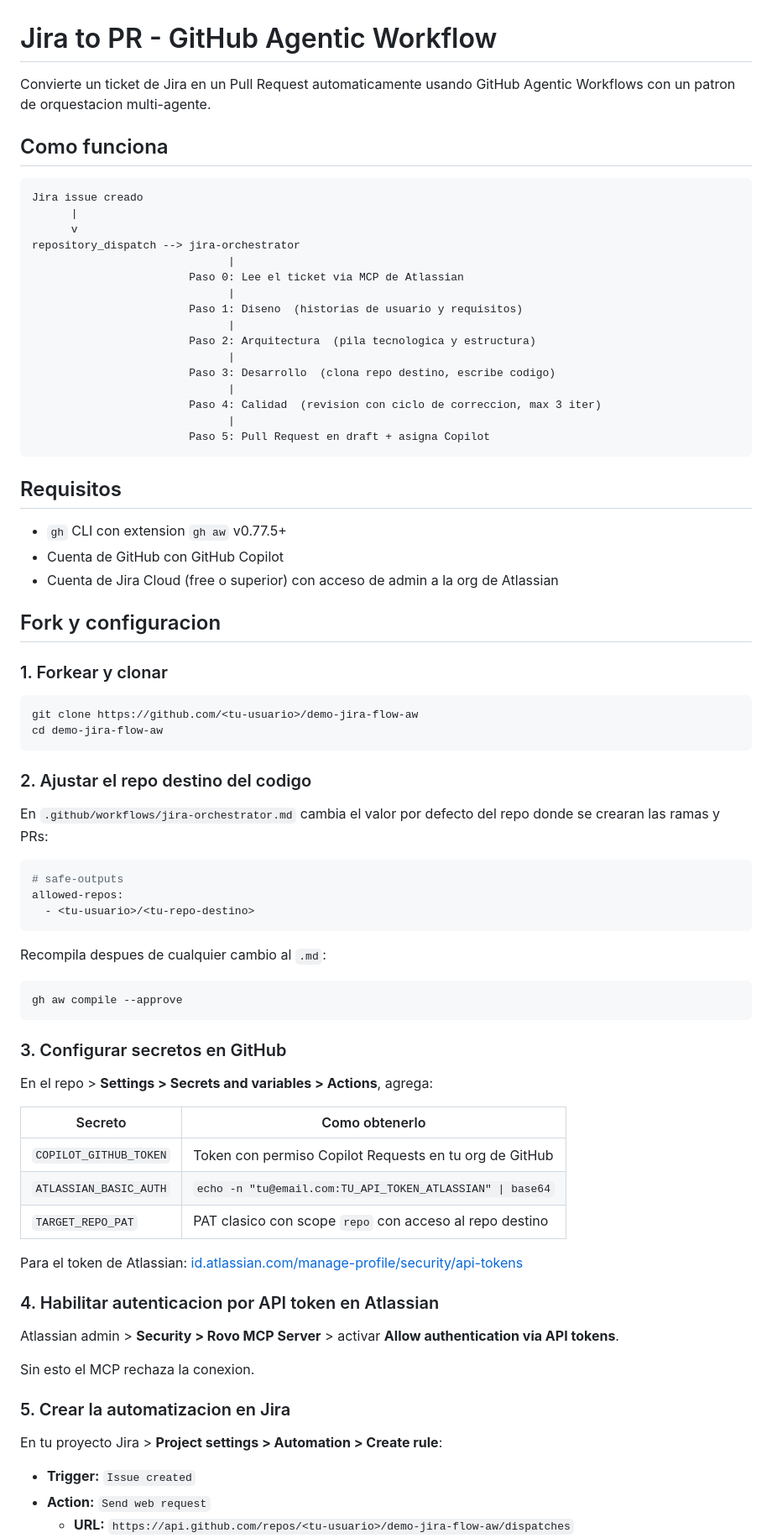
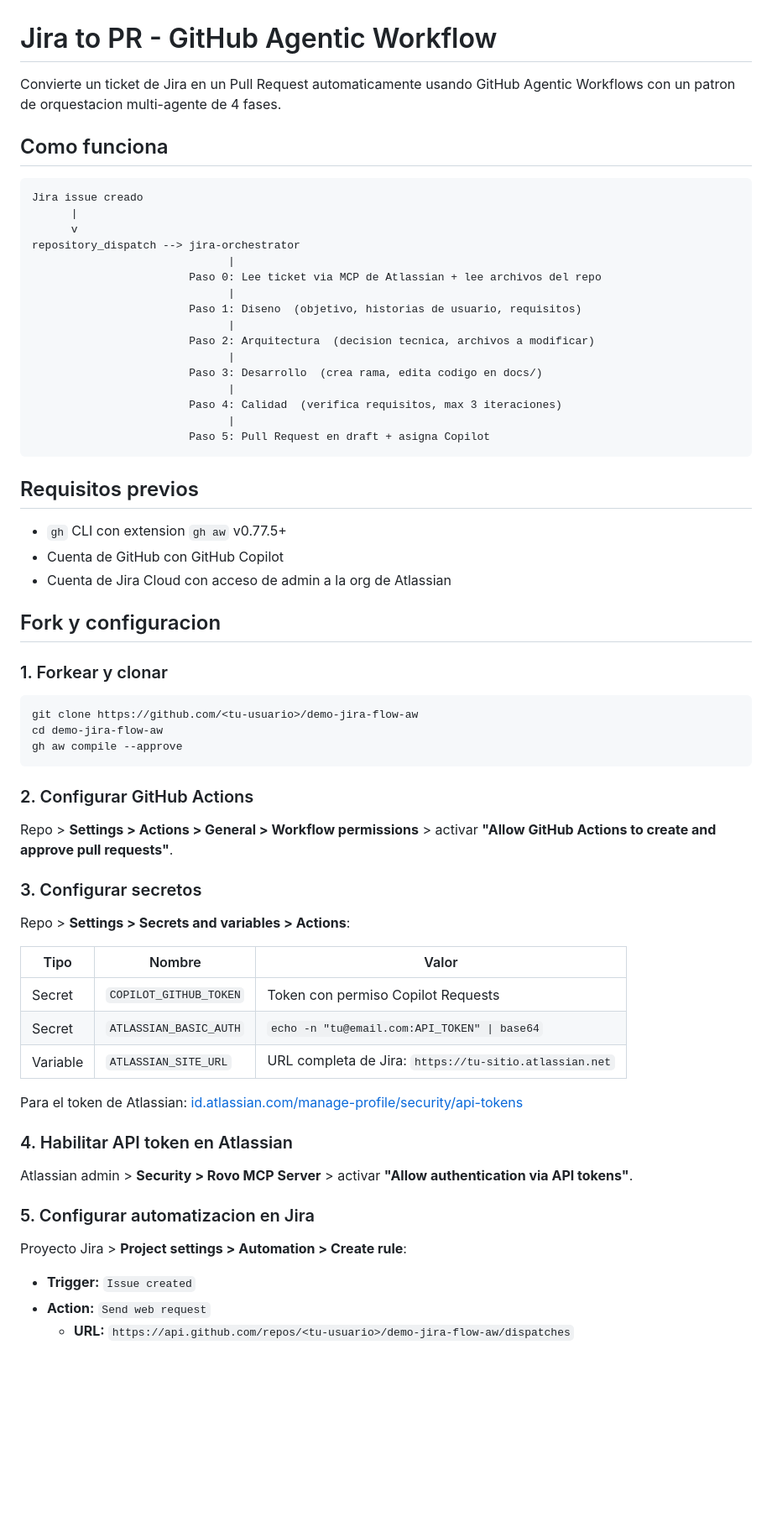
Before and after one commit to LauraRangel/demo-jira-flow-aw, a Markdown page: README.md, the part around one of its changes. Shown at 84% size. Drawn GitHub-style; blank space fills up the shorter version.

Commit message:
docs: update README with current config, secrets, and full setup guide

````diff
--- a/README.md
+++ b/README.md
@@ -1,6 +1,6 @@
 # Jira to PR - GitHub Agentic Workflow
 
-Convierte un ticket de Jira en un Pull Request automaticamente usando GitHub Agentic Workflows con un patron de orquestacion multi-agente.
+Convierte un ticket de Jira en un Pull Request automaticamente usando GitHub Agentic Workflows con un patron de orquestacion multi-agente de 4 fases.
 
 ## Como funciona
 
@@ -10,24 +10,24 @@ Jira issue creado
       v
 repository_dispatch --> jira-orchestrator
                               |
-                        Paso 0: Lee el ticket via MCP de Atlassian
+                        Paso 0: Lee ticket via MCP de Atlassian + lee archivos del repo
                               |
-                        Paso 1: Diseno  (historias de usuario y requisitos)
+                        Paso 1: Diseno  (objetivo, historias de usuario, requisitos)
                               |
-                        Paso 2: Arquitectura  (pila tecnologica y estructura)
+                        Paso 2: Arquitectura  (decision tecnica, archivos a modificar)
                               |
-                        Paso 3: Desarrollo  (clona repo destino, escribe codigo)
+                        Paso 3: Desarrollo  (crea rama, edita codigo en docs/)
                               |
-                        Paso 4: Calidad  (revision con ciclo de correccion, max 3 iter)
+                        Paso 4: Calidad  (verifica requisitos, max 3 iteraciones)
                               |
                         Paso 5: Pull Request en draft + asigna Copilot
 ```
 
-## Requisitos
+## Requisitos previos
 
 - `gh` CLI con extension `gh aw` v0.77.5+
 - Cuenta de GitHub con GitHub Copilot
-- Cuenta de Jira Cloud (free o superior) con acceso de admin a la org de Atlassian
+- Cuenta de Jira Cloud con acceso de admin a la org de Atlassian
 
 ## Fork y configuracion
 
@@ -36,45 +36,32 @@ repository_dispatch --> jira-orchestrator
 ```bash
 git clone https://github.com/<tu-usuario>/demo-jira-flow-aw
 cd demo-jira-flow-aw
-```
-
-### 2. Ajustar el repo destino del codigo
-
-En `.github/workflows/jira-orchestrator.md` cambia el valor por defecto del repo donde se crearan las ramas y PRs:
-
-```yaml
-# safe-outputs
-allowed-repos:
-  - <tu-usuario>/<tu-repo-destino>
-```
-
-Recompila despues de cualquier cambio al `.md`:
-
-```bash
 gh aw compile --approve
 ```
 
-### 3. Configurar secretos en GitHub
+### 2. Configurar GitHub Actions
 
-En el repo > **Settings > Secrets and variables > Actions**, agrega:
+Repo > **Settings > Actions > General > Workflow permissions** > activar **"Allow GitHub Actions to create and approve pull requests"**.
 
-| Secreto | Como obtenerlo |
-|---|---|
-| `COPILOT_GITHUB_TOKEN` | Token con permiso Copilot Requests en tu org de GitHub |
-| `ATLASSIAN_BASIC_AUTH` | `echo -n "tu@email.com:TU_API_TOKEN_ATLASSIAN" \| base64` |
-| `TARGET_REPO_PAT` | PAT clasico con scope `repo` con acceso al repo destino |
+### 3. Configurar secretos
+
+Repo > **Settings > Secrets and variables > Actions**:
+
+| Tipo | Nombre | Valor |
+|---|---|---|
+| Secret | `COPILOT_GITHUB_TOKEN` | Token con permiso Copilot Requests |
+| Secret | `ATLASSIAN_BASIC_AUTH` | `echo -n "tu@email.com:API_TOKEN" \| base64` |
+| Variable | `ATLASSIAN_SITE_URL` | URL completa de Jira: `https://tu-sitio.atlassian.net` |
 
 Para el token de Atlassian: [id.atlassian.com/manage-profile/security/api-tokens](https://id.atlassian.com/manage-profile/security/api-tokens)
 
-### 4. Habilitar autenticacion por API token en Atlassian
+### 4. Habilitar API token en Atlassian
 
-Atlassian admin > **Security > Rovo MCP Server** > activar **Allow authentication via API tokens**.
+Atlassian admin > **Security > Rovo MCP Server** > activar **"Allow authentication via API tokens"**.
 
-Sin esto el MCP rechaza la conexion.
+### 5. Configurar automatizacion en Jira
 
-### 5. Crear la automatizacion en Jira
-
-En tu proyecto Jira > **Project settings > Automation > Create rule**:
+Proyecto Jira > **Project settings > Automation > Create rule**:
 
 - **Trigger:** `Issue created`
 - **Action:** `Send web request`
````
Also changed, not shown: other parts of README.md (+46 -15 lines).
